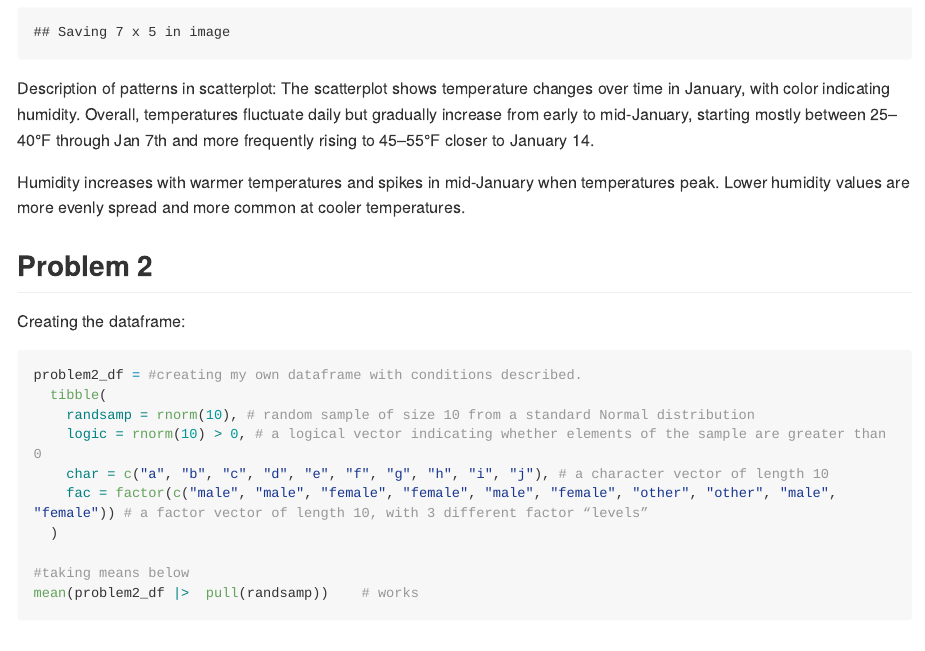
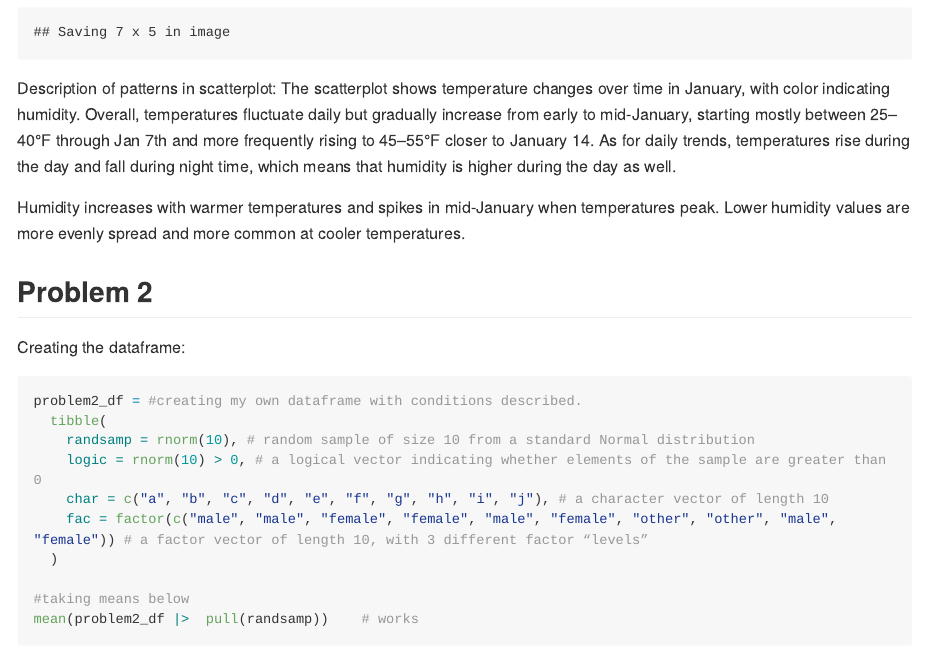
Before and after one commit to jpv2129/p8105_hw1_jpv2129, an R Markdown document (p8105_hw1_jpv2129.Rmd): the page in a window 1100 px wide, from 2060 px down. The pictures show the output file p8105_hw1_jpv2129.md that the author committed with the source, drawn offline in the style of GitHub; long lines of code are wrapped.

Commit message:
Polishing up.

````diff
--- a/p8105_hw1_jpv2129.Rmd
+++ b/p8105_hw1_jpv2129.Rmd
@@ -44,7 +44,7 @@ ggsave("temp_vs_time_scatterplot.png") #saving scatterplot into project director
 ```
 
 Description of patterns in scatterplot:
-The scatterplot shows temperature changes over time in January, with color indicating humidity. Overall, temperatures fluctuate daily but gradually increase from early to mid-January, starting mostly between 25–40°F through Jan 7th and more frequently rising to 45–55°F closer to January 14.
+The scatterplot shows temperature changes over time in January, with color indicating humidity. Overall, temperatures fluctuate daily but gradually increase from early to mid-January, starting mostly between 25–40°F through Jan 7th and more frequently rising to 45–55°F closer to January 14. As for daily trends, temperatures rise during the day and fall during night time, which means that humidity is higher during the day as well.
 
 Humidity increases with  warmer temperatures and spikes in mid-January when temperatures peak. Lower humidity values are more evenly spread and more common at cooler temperatures.
 
````
Also changed, not shown: p8105_hw1_jpv2129.md.
